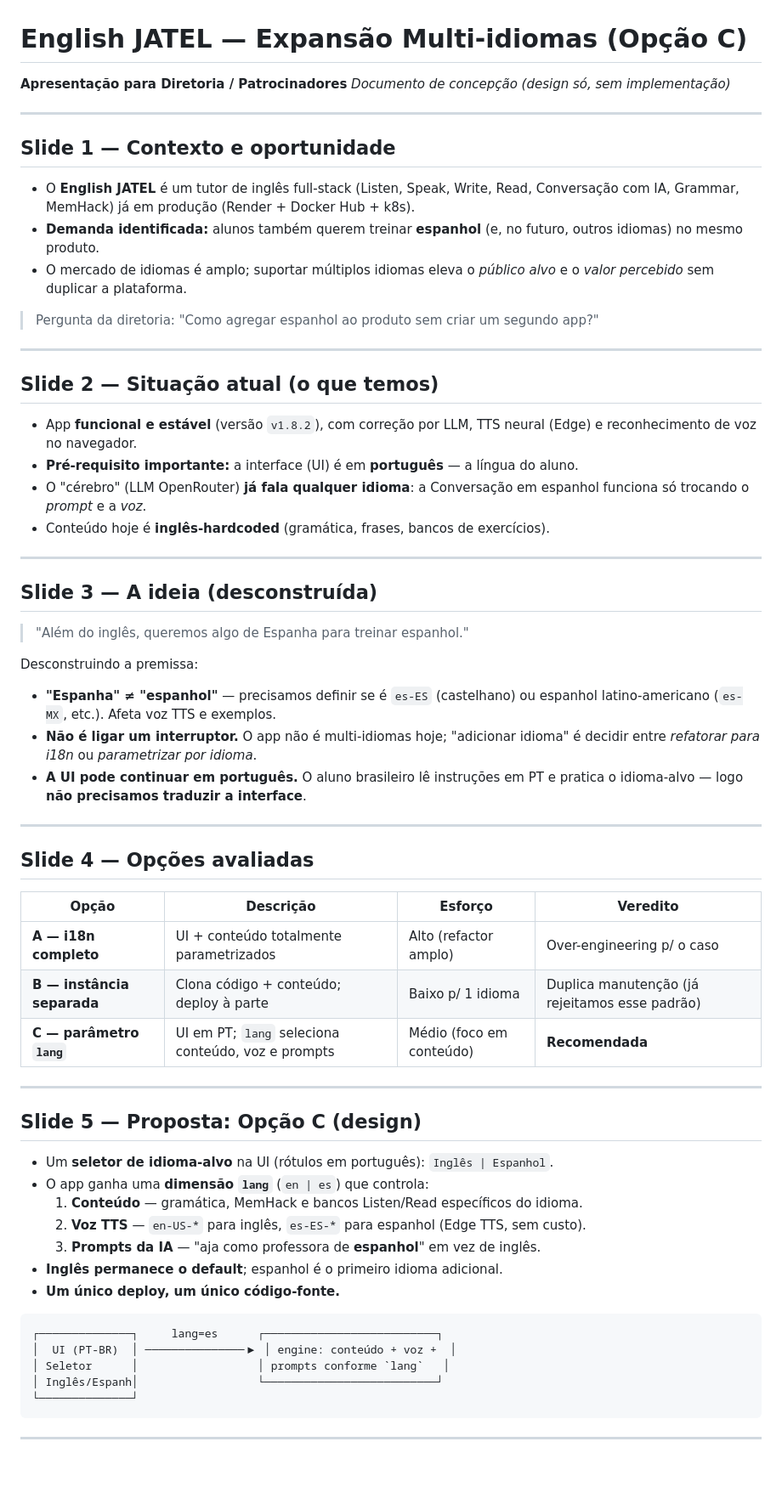
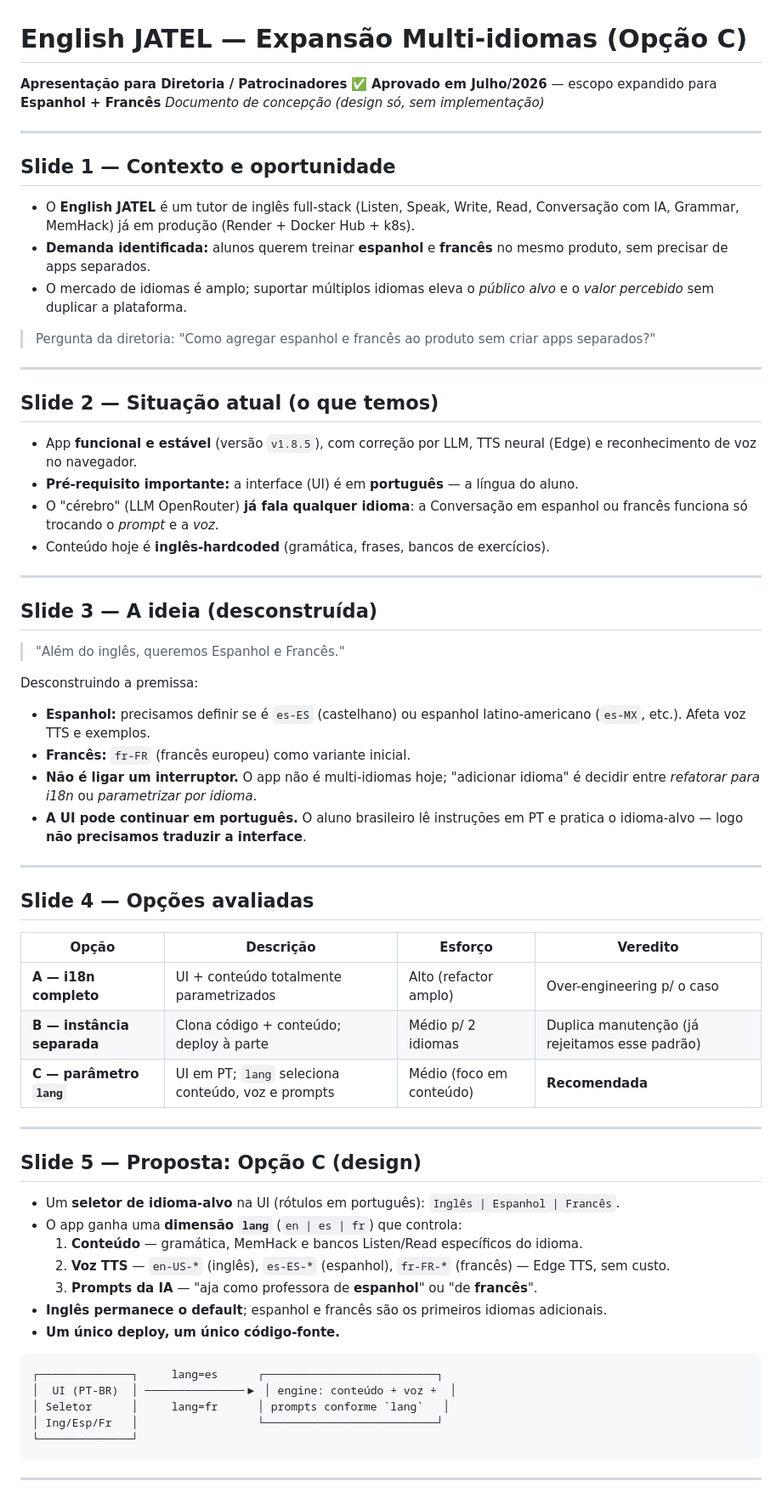
Before and after one commit to jeffersonsantos-sp/english-jatel, a Markdown page: docs/apresentacao-multilingua.md, the part around one of its changes. Shown at 85% size. Drawn GitHub-style; blank space fills up the shorter version.

````diff
--- a/docs/apresentacao-multilingua.md
+++ b/docs/apresentacao-multilingua.md
@@ -1,6 +1,7 @@
 # English JATEL — Expansão Multi-idiomas (Opção C)
 
 **Apresentação para Diretoria / Patrocinadores**
+✅ **Aprovado em Julho/2026** — escopo expandido para **Espanhol + Francês**
 _Documento de concepção (design só, sem implementação)_
 
 ---
@@ -9,34 +10,35 @@ _Documento de concepção (design só, sem implementação)_
 
 - O **English JATEL** é um tutor de inglês full-stack (Listen, Speak, Write, Read,
   Conversação com IA, Grammar, MemHack) já em produção (Render + Docker Hub + k8s).
-- **Demanda identificada:** alunos também querem treinar **espanhol** (e, no futuro,
-  outros idiomas) no mesmo produto.
+- **Demanda identificada:** alunos querem treinar **espanhol** e **francês** no mesmo
+  produto, sem precisar de apps separados.
 - O mercado de idiomas é amplo; suportar múltiplos idiomas eleva o *público alvo*
   e o *valor percebido* sem duplicar a plataforma.
 
-> Pergunta da diretoria: "Como agregar espanhol ao produto sem criar um segundo app?"
+> Pergunta da diretoria: "Como agregar espanhol e francês ao produto sem criar apps separados?"
 
 ---
 
 ## Slide 2 — Situação atual (o que temos)
 
-- App **funcional e estável** (versão `v1.8.2`), com correção por LLM, TTS neural
+- App **funcional e estável** (versão `v1.8.5`), com correção por LLM, TTS neural
   (Edge) e reconhecimento de voz no navegador.
 - **Pré-requisito importante:** a interface (UI) é em **português** — a língua do aluno.
 - O "cérebro" (LLM OpenRouter) **já fala qualquer idioma**: a Conversação em espanhol
-  funciona só trocando o *prompt* e a *voz*.
+  ou francês funciona só trocando o *prompt* e a *voz*.
 - Conteúdo hoje é **inglês-hardcoded** (gramática, frases, bancos de exercícios).
 
 ---
 
 ## Slide 3 — A ideia (desconstruída)
 
-> "Além do inglês, queremos algo de Espanha para treinar espanhol."
+> "Além do inglês, queremos Espanhol e Francês."
 
 Desconstruindo a premissa:
 
-- **"Espanha" ≠ "espanhol"** — precisamos definir se é `es-ES` (castelhano) ou
-  espanhol latino-americano (`es-MX`, etc.). Afeta voz TTS e exemplos.
+- **Espanhol:** precisamos definir se é `es-ES` (castelhano) ou espanhol
+  latino-americano (`es-MX`, etc.). Afeta voz TTS e exemplos.
+- **Francês:** `fr-FR` (francês europeu) como variante inicial.
 - **Não é ligar um interruptor.** O app não é multi-idiomas hoje; "adicionar idioma"
   é decidir entre *refatorar para i18n* ou *parametrizar por idioma*.
 - **A UI pode continuar em português.** O aluno brasileiro lê instruções em PT e
@@ -49,26 +51,26 @@ Desconstruindo a premissa:
 | Opção | Descrição | Esforço | Veredito |
 |-------|-----------|---------|----------|
 | **A — i18n completo** | UI + conteúdo totalmente parametrizados | Alto (refactor amplo) | Over-engineering p/ o caso |
-| **B — instância separada** | Clona código + conteúdo; deploy à parte | Baixo p/ 1 idioma | Duplica manutenção (já rejeitamos esse padrão) |
+| **B — instância separada** | Clona código + conteúdo; deploy à parte | Médio p/ 2 idiomas | Duplica manutenção (já rejeitamos esse padrão) |
 | **C — parâmetro `lang`** | UI em PT; `lang` seleciona conteúdo, voz e prompts | Médio (foco em conteúdo) | **Recomendada** |
 
 ---
 
 ## Slide 5 — Proposta: Opção C (design)
 
-- Um **seletor de idioma-alvo** na UI (rótulos em português): `Inglês | Espanhol`.
-- O app ganha uma **dimensão `lang`** (`en | es`) que controla:
+- Um **seletor de idioma-alvo** na UI (rótulos em português): `Inglês | Espanhol | Francês`.
+- O app ganha uma **dimensão `lang`** (`en | es | fr`) que controla:
   1. **Conteúdo** — gramática, MemHack e bancos Listen/Read específicos do idioma.
-  2. **Voz TTS** — `en-US-*` para inglês, `es-ES-*` para espanhol (Edge TTS, sem custo).
-  3. **Prompts da IA** — "aja como professora de **espanhol**" em vez de inglês.
-- **Inglês permanece o default**; espanhol é o primeiro idioma adicional.
+  2. **Voz TTS** — `en-US-*` (inglês), `es-ES-*` (espanhol), `fr-FR-*` (francês) — Edge TTS, sem custo.
+  3. **Prompts da IA** — "aja como professora de **espanhol**" ou "de **francês**".
+- **Inglês permanece o default**; espanhol e francês são os primeiros idiomas adicionais.
 - **Um único deploy, um único código-fonte.**
 
 ```
 ┌──────────────┐     lang=es      ┌──────────────────────────┐
 │  UI (PT-BR)  │ ───────────────▶ │ engine: conteúdo + voz +  │
-│ Seletor      │                  │ prompts conforme `lang`   │
-│ Inglês/Espanh│                  └──────────────────────────┘
+│ Seletor      │     lang=fr      │ prompts conforme `lang`   │
+│ Ing/Esp/Fr   │                  └──────────────────────────┘
 └──────────────┘
 ```
 
````
Also changed, not shown: other parts of docs/apresentacao-multilingua.md (+30 -26 lines).
